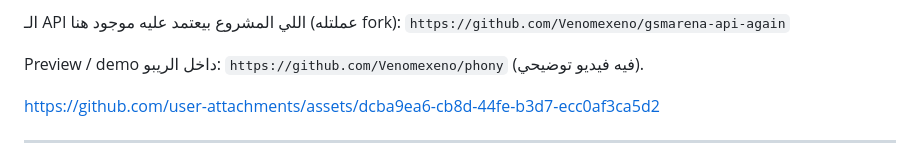
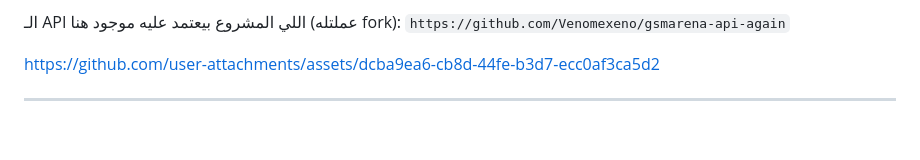
Before and after one commit to Venomexeno/phony, a Markdown page: README.md, the part around the change. GitHub-like rendering; blank space fills up the shorter version.

```diff
--- a/README.md
+++ b/README.md
@@ -18,8 +18,6 @@
 
 الـ API اللي المشروع بيعتمد عليه موجود هنا (عملتله fork):
 `https://github.com/Venomexeno/gsmarena-api-again`
-
-Preview / demo داخل الريبو: `https://github.com/Venomexeno/phony` (فيه فيديو توضيحي).
 
 https://github.com/user-attachments/assets/dcba9ea6-cb8d-44fe-b3d7-ecc0af3ca5d2
 
```
